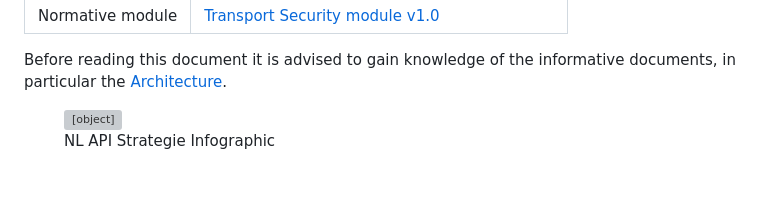
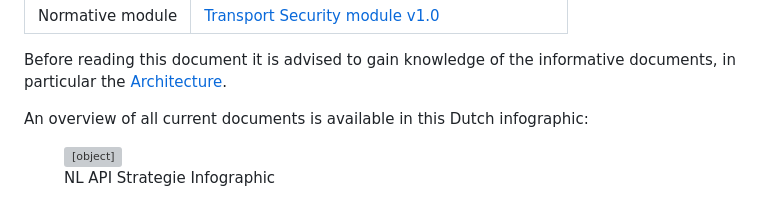
Before and after one commit to Logius-standaarden/API-Design-Rules, a Markdown page: Introduction.md, the part around the change. GitHub-like rendering; blank space fills up the shorter version; grey boxes are pictures that could not be loaded.

Commit message:
Los nog een merge conflict issue op

```diff
--- a/Introduction.md
+++ b/Introduction.md
@@ -34,6 +34,7 @@ The Nederlandse API Strategie consists of [a set of distinct documents](https://
 
 Before reading this document it is advised to gain knowledge of the informative documents, in particular the [Architecture](https://geonovum.github.io/KP-APIs/API-strategie-algemeen/Architectuur/).
 
+An overview of all current documents is available in this Dutch infographic:
 <figure>
   <object data="https://geonovum.github.io/KP-APIs/media/API_infographic.svg" type="image/svg+xml" id="infographic">NL API Strategie Infographic</object>
   <figcaption>NL API Strategie Infographic</figcaption>
```
